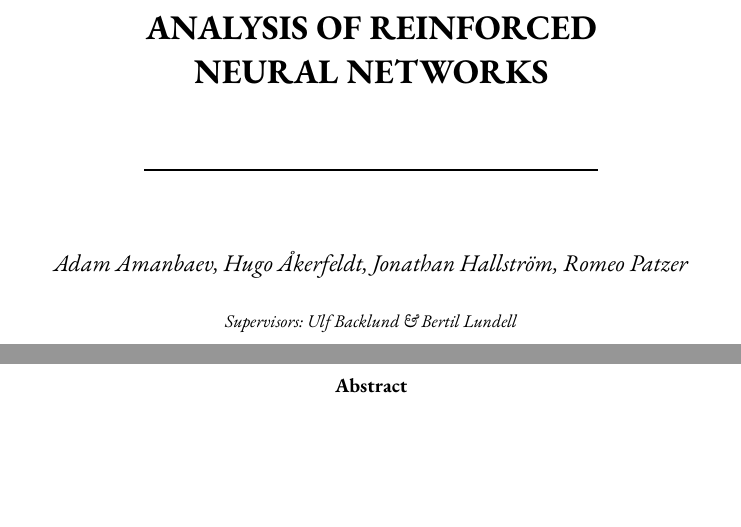
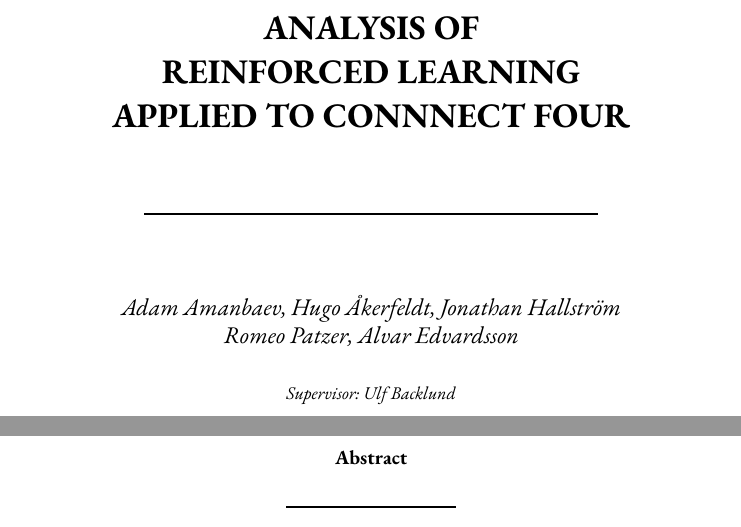
Before and after one commit to chopingu/hajar, a LaTeX paper (doc/paper.tex): two parts of pages 1 and 2 of 7, joined at a grey line, cut so that both start at the same text, the shorter picture padded with empty space. Compiled offline with pdfLaTeX.

Commit message:
small changes to the paper

```diff
--- a/doc/paper.tex
+++ b/doc/paper.tex
@@ -16,11 +16,11 @@
 }
 
 % title
-\title{\textbf{ANALYSIS OF REINFORCED \\NEURAL NETWORKS}}
+\title{\textbf{ANALYSIS OF \\REINFORCED LEARNING \\APPLIED TO CONNNECT FOUR}}
 
 % author and supervisors
-\author{\rule{8cm}{0.3mm} \\[0.5in] \textit{Adam Amanbaev, Hugo Åkerfeldt, Jonathan Hallström, Romeo Patzer} \\\\
-    \small \textit{Supervisors: Ulf Backlund \& Bertil Lundell}
+\author{\rule{8cm}{0.3mm} \\[0.5in] \textit{Adam Amanbaev, Hugo Åkerfeldt, Jonathan Hallström} \\ \textit{Romeo Patzer, Alvar Edvardsson} \\\\
+    \small \textit{Supervisor: Ulf Backlund}
 }
 
 % date-specification
```
Also changed, not shown: doc/paper.pdf.
